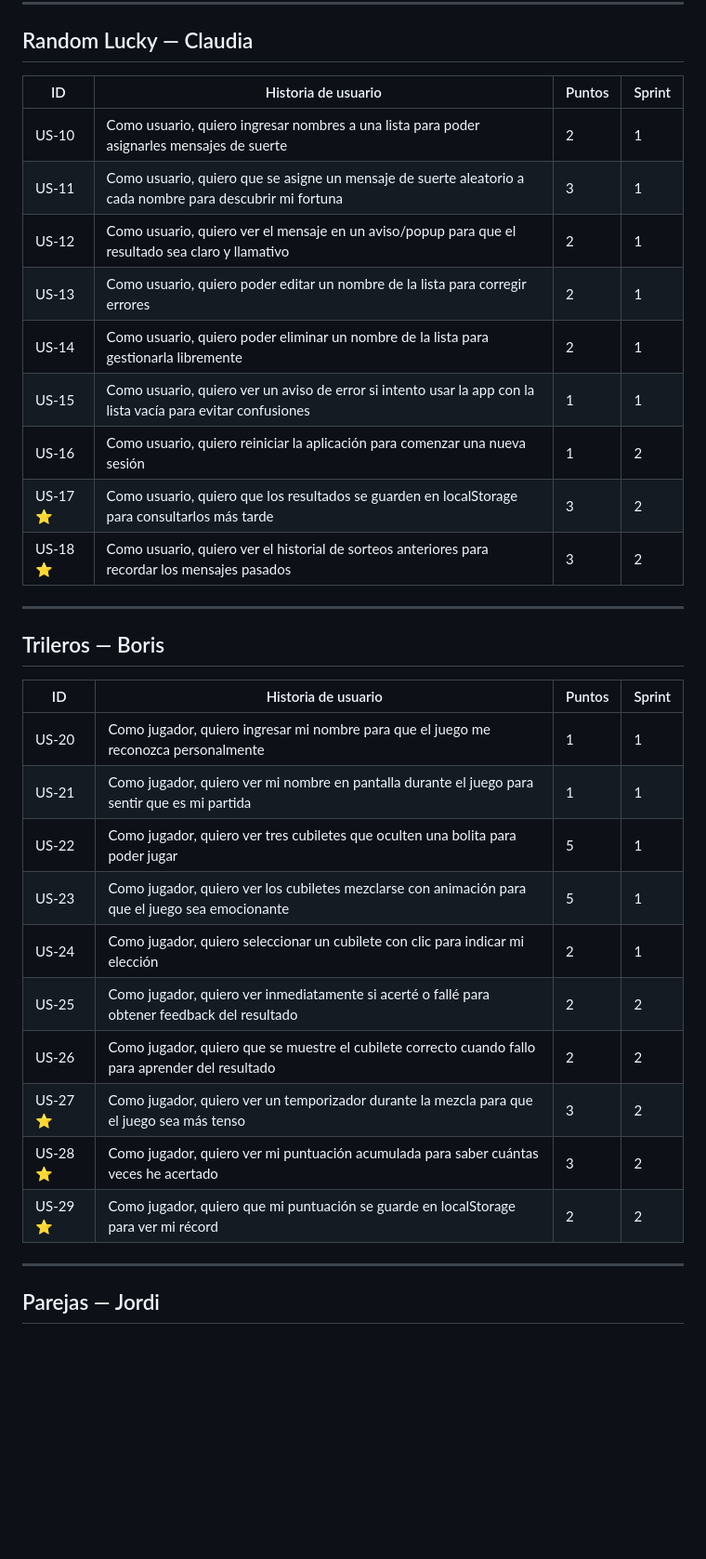
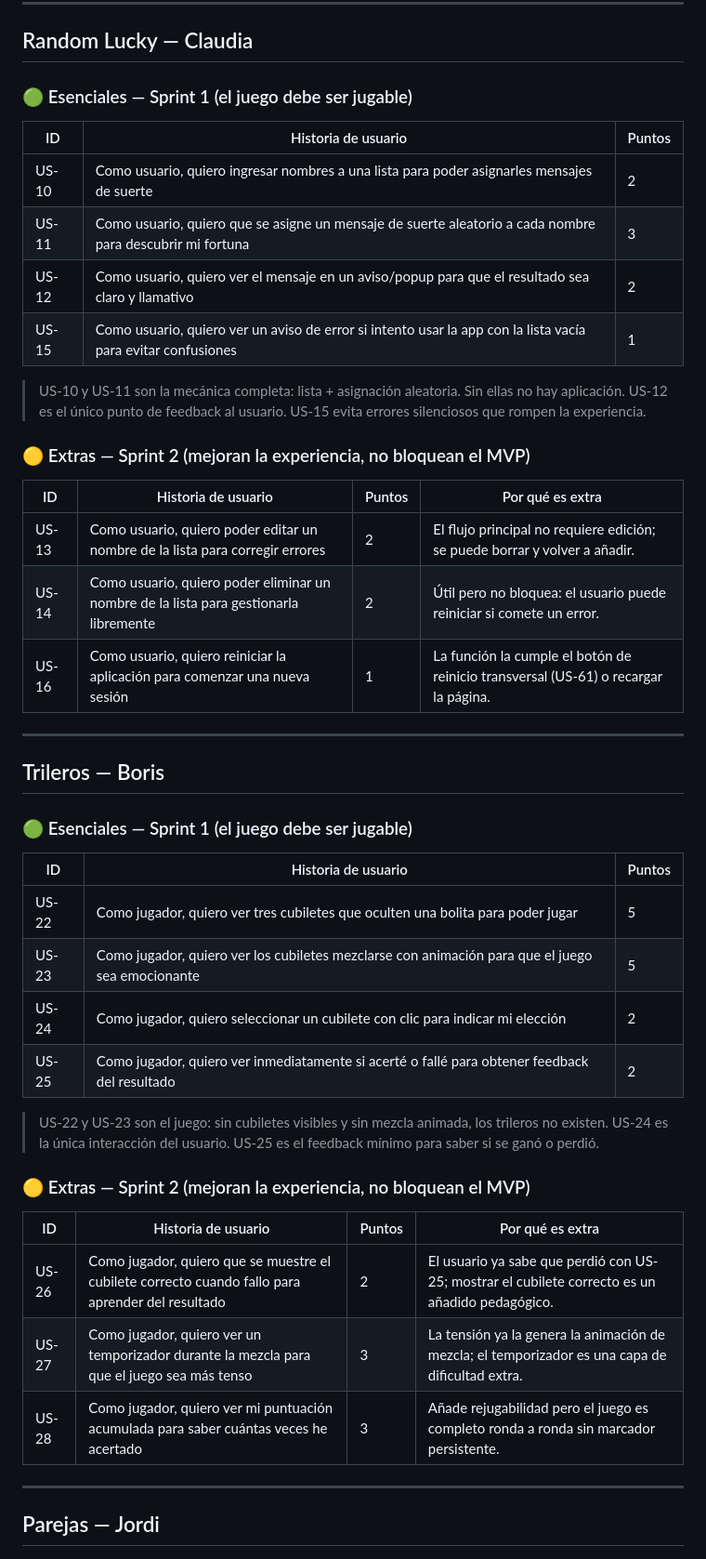
Before and after one commit to jolo743/carnivalweb, a Markdown page: docs/USER_STORIES.md, the part around one of its changes. Shown at 93% size. Drawn GitHub-style; blank space fills up the shorter version.

Commit message:
ADD-PO AND USER2.0

```diff
--- a/docs/USER_STORIES.md
+++ b/docs/USER_STORIES.md
@@ -17,34 +43,49 @@
 
 ## Random Lucky — Claudia
 
-| ID    | Historia de usuario | Puntos | Sprint |
-|-------|---------------------|--------|--------|
-| US-10 | Como usuario, quiero ingresar nombres a una lista para poder asignarles mensajes de suerte | 2 | 1 |
-| US-11 | Como usuario, quiero que se asigne un mensaje de suerte aleatorio a cada nombre para descubrir mi fortuna | 3 | 1 |
-| US-12 | Como usuario, quiero ver el mensaje en un aviso/popup para que el resultado sea claro y llamativo | 2 | 1 |
-| US-13 | Como usuario, quiero poder editar un nombre de la lista para corregir errores | 2 | 1 |
-| US-14 | Como usuario, quiero poder eliminar un nombre de la lista para gestionarla libremente | 2 | 1 |
-| US-15 | Como usuario, quiero ver un aviso de error si intento usar la app con la lista vacía para evitar confusiones | 1 | 1 |
-| US-16 | Como usuario, quiero reiniciar la aplicación para comenzar una nueva sesión | 1 | 2 |
-| US-17 ⭐ | Como usuario, quiero que los resultados se guarden en localStorage para consultarlos más tarde | 3 | 2 |
-| US-18 ⭐ | Como usuario, quiero ver el historial de sorteos anteriores para recordar los mensajes pasados | 3 | 2 |
+### 🟢 Esenciales — Sprint 1 (el juego debe ser jugable)
+
+| ID    | Historia de usuario | Puntos |
+|-------|---------------------|--------|
+| US-10 | Como usuario, quiero ingresar nombres a una lista para poder asignarles mensajes de suerte | 2 |
+| US-11 | Como usuario, quiero que se asigne un mensaje de suerte aleatorio a cada nombre para descubrir mi fortuna | 3 |
+| US-12 | Como usuario, quiero ver el mensaje en un aviso/popup para que el resultado sea claro y llamativo | 2 |
+| US-15 | Como usuario, quiero ver un aviso de error si intento usar la app con la lista vacía para evitar confusiones | 1 |
+
+> US-10 y US-11 son la mecánica completa: lista + asignación aleatoria. Sin ellas no hay aplicación.
+> US-12 es el único punto de feedback al usuario. US-15 evita errores silenciosos que rompen la experiencia.
+
+### 🟡 Extras — Sprint 2 (mejoran la experiencia, no bloquean el MVP)
+
+| ID    | Historia de usuario | Puntos | Por qué es extra |
+|-------|---------------------|--------|-----------------|
+| US-13 | Como usuario, quiero poder editar un nombre de la lista para corregir errores | 2 | El flujo principal no requiere edición; se puede borrar y volver a añadir. |
+| US-14 | Como usuario, quiero poder eliminar un nombre de la lista para gestionarla libremente | 2 | Útil pero no bloquea: el usuario puede reiniciar si comete un error. |
+| US-16 | Como usuario, quiero reiniciar la aplicación para comenzar una nueva sesión | 1 | La función la cumple el botón de reinicio transversal (US-61) o recargar la página. |
 
 ---
 
 ## Trileros — Boris
 
-| ID    | Historia de usuario | Puntos | Sprint |
-|-------|---------------------|--------|--------|
-| US-20 | Como jugador, quiero ingresar mi nombre para que el juego me reconozca personalmente | 1 | 1 |
-| US-21 | Como jugador, quiero ver mi nombre en pantalla durante el juego para sentir que es mi partida | 1 | 1 |
-| US-22 | Como jugador, quiero ver tres cubiletes que oculten una bolita para poder jugar | 5 | 1 |
-| US-23 | Como jugador, quiero ver los cubiletes mezclarse con animación para que el juego sea emocionante | 5 | 1 |
-| US-24 | Como jugador, quiero seleccionar un cubilete con clic para indicar mi elección | 2 | 1 |
-| US-25 | Como jugador, quiero ver inmediatamente si acerté o fallé para obtener feedback del resultado | 2 | 2 |
-| US-26 | Como jugador, quiero que se muestre el cubilete correcto cuando fallo para aprender del resultado | 2 | 2 |
-| US-27 ⭐ | Como jugador, quiero ver un temporizador durante la mezcla para que el juego sea más tenso | 3 | 2 |
-| US-28 ⭐ | Como jugador, quiero ver mi puntuación acumulada para saber cuántas veces he acertado | 3 | 2 |
-| US-29 ⭐ | Como jugador, quiero que mi puntuación se guarde en localStorage para ver mi récord | 2 | 2 |
+### 🟢 Esenciales — Sprint 1 (el juego debe ser jugable)
+
+| ID    | Historia de usuario | Puntos |
+|-------|---------------------|--------|
+| US-22 | Como jugador, quiero ver tres cubiletes que oculten una bolita para poder jugar | 5 |
+| US-23 | Como jugador, quiero ver los cubiletes mezclarse con animación para que el juego sea emocionante | 5 |
+| US-24 | Como jugador, quiero seleccionar un cubilete con clic para indicar mi elección | 2 |
+| US-25 | Como jugador, quiero ver inmediatamente si acerté o fallé para obtener feedback del resultado | 2 |
+
+> US-22 y US-23 son el juego: sin cubiletes visibles y sin mezcla animada, los trileros no existen.
+> US-24 es la única interacción del usuario. US-25 es el feedback mínimo para saber si se ganó o perdió.
+
+### 🟡 Extras — Sprint 2 (mejoran la experiencia, no bloquean el MVP)
+
+| ID    | Historia de usuario | Puntos | Por qué es extra |
+|-------|---------------------|--------|-----------------|
+| US-26 | Como jugador, quiero que se muestre el cubilete correcto cuando fallo para aprender del resultado | 2 | El usuario ya sabe que perdió con US-25; mostrar el cubilete correcto es un añadido pedagógico. |
+| US-27 | Como jugador, quiero ver un temporizador durante la mezcla para que el juego sea más tenso | 3 | La tensión ya la genera la animación de mezcla; el temporizador es una capa de dificultad extra. |
+| US-28 | Como jugador, quiero ver mi puntuación acumulada para saber cuántas veces he acertado | 3 | Añade rejugabilidad pero el juego es completo ronda a ronda sin marcador persistente. |
 
 ---
 
```
Also changed, not shown: other parts of docs/USER_STORIES.md (+120 -67 lines), docs/PRODUCT_OWNER.md (added, +95 -0 lines).
